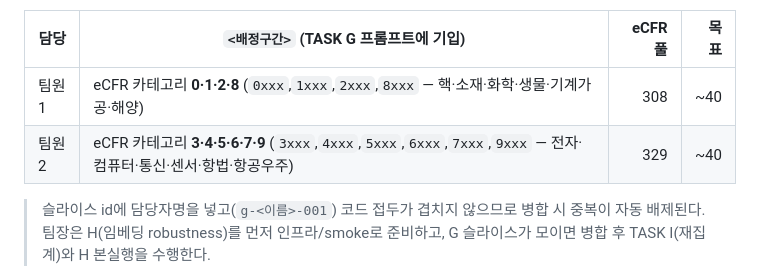
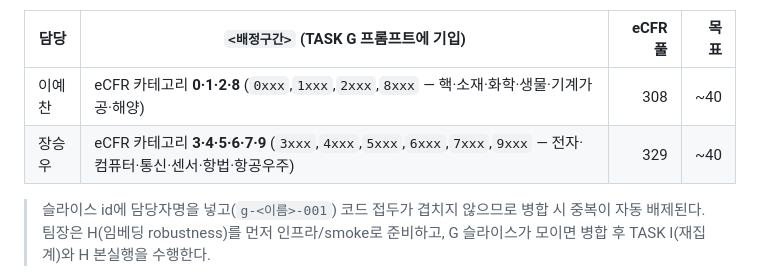
Before and after one commit to jaepaly/2026sanbo, a Markdown page: README.md, the part around the change. Drawn GitHub-style.

```diff
--- a/README.md
+++ b/README.md
@@ -145,8 +145,8 @@ python make_figures.py                 # 논문용 figure 4종 (TASK F)
 
 | 담당 | `<배정구간>` (TASK G 프롬프트에 기입) | eCFR 풀 | 목표 |
 |---|---|---:|---:|
-| 팀원 1 | eCFR 카테고리 **0·1·2·8** (`0xxx`,`1xxx`,`2xxx`,`8xxx` — 핵·소재·화학·생물·기계가공·해양) | 308 | ~40 |
-| 팀원 2 | eCFR 카테고리 **3·4·5·6·7·9** (`3xxx`,`4xxx`,`5xxx`,`6xxx`,`7xxx`,`9xxx` — 전자·컴퓨터·통신·센서·항법·항공우주) | 329 | ~40 |
+| 이예찬 | eCFR 카테고리 **0·1·2·8** (`0xxx`,`1xxx`,`2xxx`,`8xxx` — 핵·소재·화학·생물·기계가공·해양) | 308 | ~40 |
+| 장승우 | eCFR 카테고리 **3·4·5·6·7·9** (`3xxx`,`4xxx`,`5xxx`,`6xxx`,`7xxx`,`9xxx` — 전자·컴퓨터·통신·센서·항법·항공우주) | 329 | ~40 |
 
 > 슬라이스 id에 담당자명을 넣고(`g-<이름>-001`) 코드 접두가 겹치지 않으므로 병합 시 중복이 자동 배제된다.
 > 팀장은 H(임베딩 robustness)를 먼저 인프라/smoke로 준비하고, G 슬라이스가 모이면 병합 후 TASK I(재집계)와 H 본실행을 수행한다.
```
